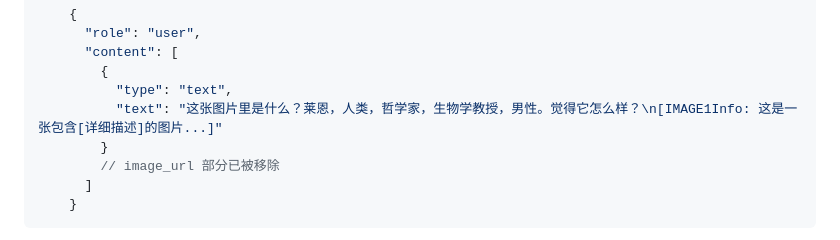
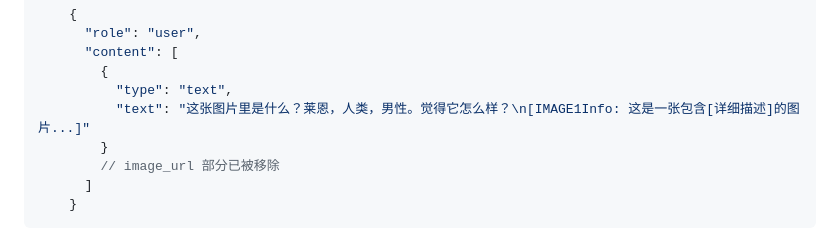
Before and after one commit to InitialXKO/CherryVarToolBox, a Markdown page: README.md, the part around the change. Rendered like a GitHub page.

```diff
--- a/README.md
+++ b/README.md
@@ -168,7 +168,7 @@ Authorization: Bearer 123456
       "content": [
         {
           "type": "text",
-          "text": "这张图片里是什么？莱恩，人类，哲学家，生物学教授，男性。觉得它怎么样？\n[IMAGE1Info: 这是一张包含[详细描述]的图片...]"
+          "text": "这张图片里是什么？莱恩，人类，男性。觉得它怎么样？\n[IMAGE1Info: 这是一张包含[详细描述]的图片...]"
         }
         // image_url 部分已被移除
       ]
```
